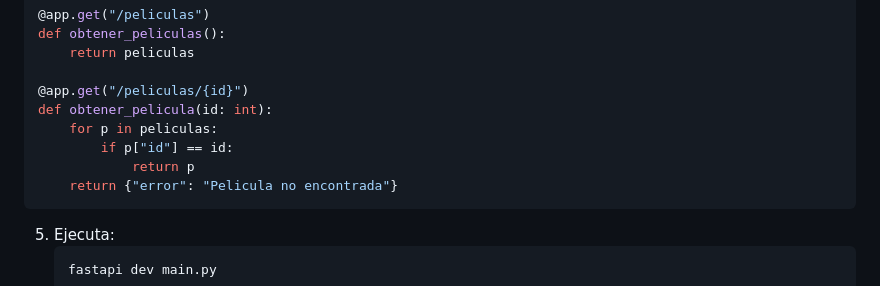
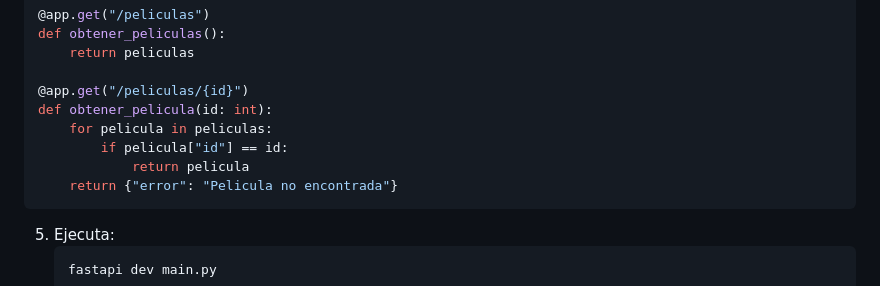
Before and after one commit to epimient/Curso-Desarrollo-Web-II, a Markdown page: semana-00-introduccion-python-fastapi/ejercicios/ejercicios-clase-00.md, the part around the change. GitHub-like rendering.

Commit message:
fix: ejercicios clase 00

````diff
--- a/semana-00-introduccion-python-fastapi/ejercicios/ejercicios-clase-00.md
+++ b/semana-00-introduccion-python-fastapi/ejercicios/ejercicios-clase-00.md
@@ -90,9 +90,9 @@ def obtener_peliculas():
 
 @app.get("/peliculas/{id}")
 def obtener_pelicula(id: int):
-    for p in peliculas:
-        if p["id"] == id:
-            return p
+    for pelicula in peliculas:
+        if pelicula["id"] == id:
+            return pelicula
     return {"error": "Pelicula no encontrada"}
 ```
 
````
